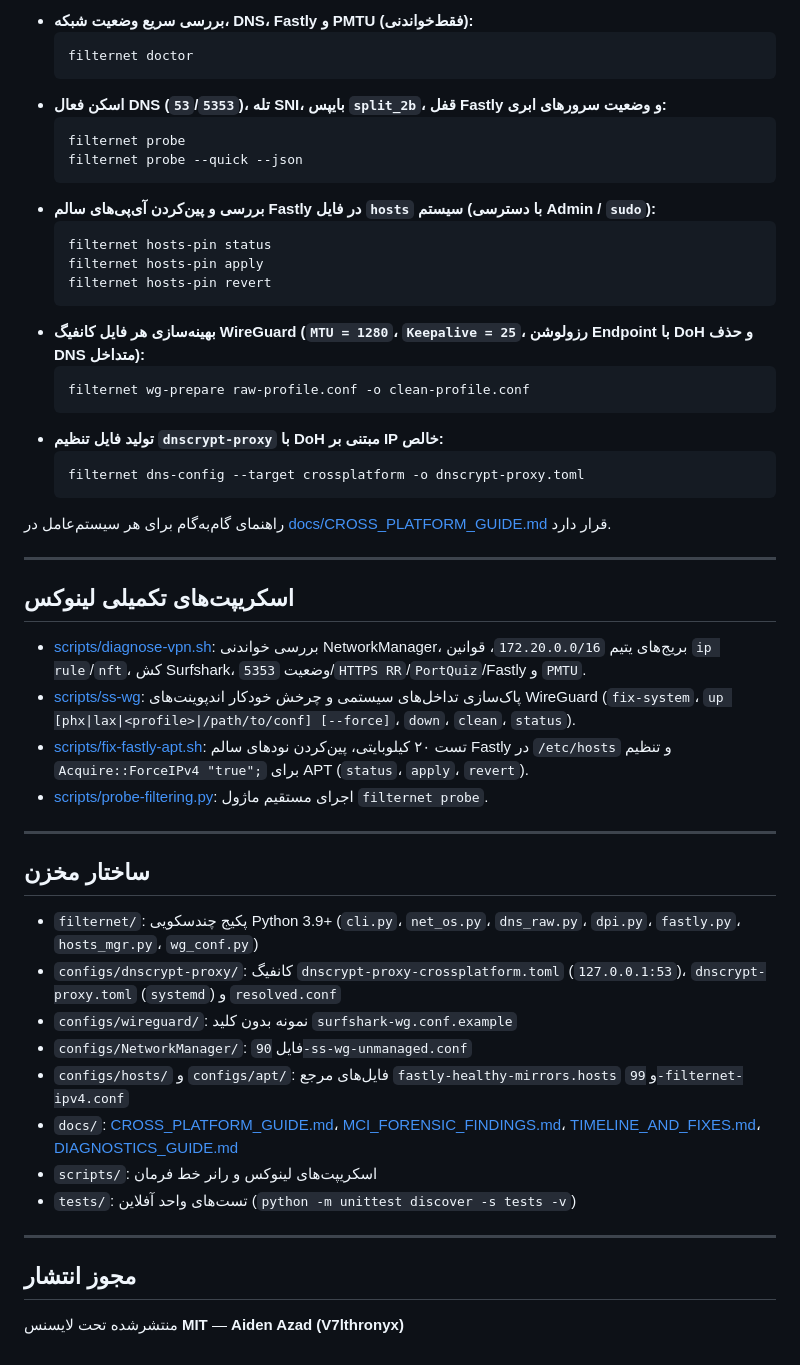
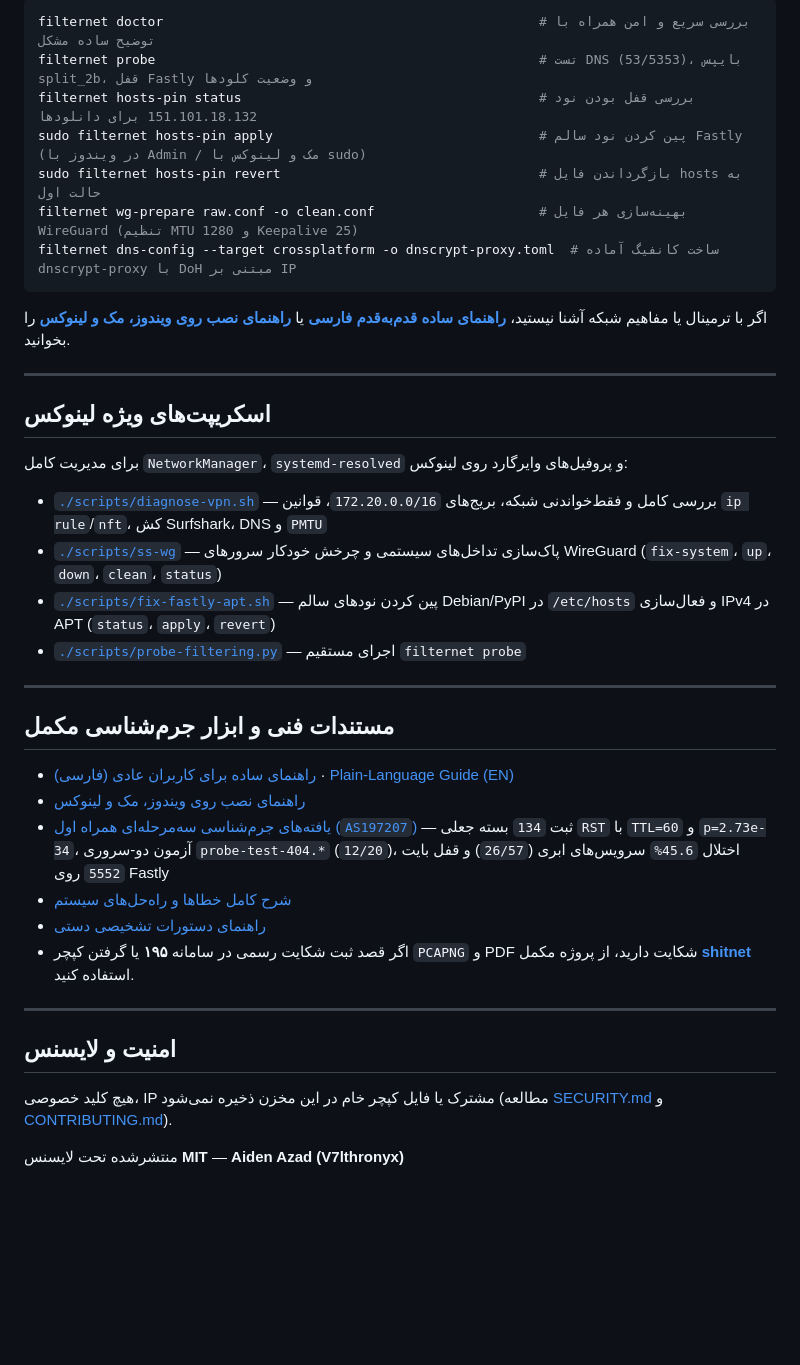
Before and after one commit to v7lthronyx1/filternet, a Markdown page: README_FA.md, the part around one of its changes. GitHub-like rendering; blank space fills up the shorter version.

````diff
--- a/README_FA.md
+++ b/README_FA.md
@@ -42,54 +61,41 @@ pip install .
 
-- **بررسی سریع وضعیت شبکه، DNS، Fastly و PMTU (فقط‌خواندنی):**
-  ```bash
-  filternet doctor
-  ```
-- **اسکن فعال DNS (`53`/`5353`)، تله SNI، بایپس `split_2b`، قفل Fastly و وضعیت سرورهای ابری:**
-  ```bash
-  filternet probe
-  filternet probe --quick --json
-  ```
-- **بررسی و پین‌کردن آی‌پی‌های سالم Fastly در فایل `hosts` سیستم (با دسترسی Admin / `sudo`):**
-  ```bash
-  filternet hosts-pin status
-  filternet hosts-pin apply
-  filternet hosts-pin revert
-  ```
-- **بهینه‌سازی هر فایل کانفیگ WireGuard (`MTU = 1280`، `Keepalive = 25`، رزولوشن Endpoint با DoH و حذف DNS متداخل):**
-  ```bash
-  filternet wg-prepare raw-profile.conf -o clean-profile.conf
-  ```
-- **تولید فایل تنظیم `dnscrypt-proxy` با DoH مبتنی بر IP خالص:**
-  ```bash
-  filternet dns-config --target crossplatform -o dnscrypt-proxy.toml
-  ```
+```bash
+filternet doctor                                                # بررسی سریع و امن همراه با توضیح ساده مشکل
+filternet probe                                                 # تست DNS (53/5353)، بایپس split_2b، قفل Fastly و وضعیت کلودها
+filternet hosts-pin status                                      # بررسی قفل بودن نود 151.101.18.132 برای دانلودها
+sudo filternet hosts-pin apply                                  # پین کردن نود سالم Fastly (در ویندوز با Admin / مک و لینوکس با sudo)
+sudo filternet hosts-pin revert                                 # بازگرداندن فایل hosts به حالت اول
+filternet wg-prepare raw.conf -o clean.conf                     # بهینه‌سازی هر فایل WireGuard (تنظیم MTU 1280 و Keepalive 25)
+filternet dns-config --target crossplatform -o dnscrypt-proxy.toml  # ساخت کانفیگ آماده dnscrypt-proxy با DoH مبتنی بر IP
+```
 
-راهنمای گام‌به‌گام برای هر سیستم‌عامل در [docs/CROSS_PLATFORM_GUIDE.md](docs/CROSS_PLATFORM_GUIDE.md) قرار دارد.
+اگر با ترمینال یا مفاهیم شبکه آشنا نیستید، **[راهنمای ساده قدم‌به‌قدم فارسی](docs/BEGINNERS_GUIDE_FA.md)** یا **[راهنمای نصب روی ویندوز، مک و لینوکس](docs/CROSS_PLATFORM_GUIDE.md)** را بخوانید.
 
 ---
 
-## اسکریپت‌های تکمیلی لینوکس
+## اسکریپت‌های ویژه لینوکس
 
-- [scripts/diagnose-vpn.sh](scripts/diagnose-vpn.sh): بررسی خواندنی NetworkManager، بریج‌های یتیم `172.20.0.0/16`، قوانین `ip rule`/`nft`، کش Surfshark، وضعیت `5353`/`HTTPS RR`/`PortQuiz`/Fastly و `PMTU`.
-- [scripts/ss-wg](scripts/ss-wg): پاک‌سازی تداخل‌های سیستمی و چرخش خودکار اندپوینت‌های WireGuard (`fix-system`، `up [phx|lax|<profile>|/path/to/conf] [--force]`، `down`، `clean`، `status`).
-- [scripts/fix-fastly-apt.sh](scripts/fix-fastly-apt.sh): تست ۲۰ کیلوبایتی، پین‌کردن نودهای سالم Fastly در `/etc/hosts` و تنظیم `Acquire::ForceIPv4 "true";` برای APT (`status`، `apply`، `revert`).
-- [scripts/probe-filtering.py](scripts/probe-filtering.py): اجرای مستقیم ماژول `filternet probe`.
+برای مدیریت کامل `NetworkManager`، `systemd-resolved` و پروفیل‌های وایرگارد روی لینوکس:
+- [`./scripts/diagnose-vpn.sh`](scripts/diagnose-vpn.sh) — بررسی کامل و فقط‌خواندنی شبکه، بریج‌های `172.20.0.0/16`، قوانین `ip rule`/`nft`، کش Surfshark، DNS و `PMTU`
+- [`./scripts/ss-wg`](scripts/ss-wg) — پاک‌سازی تداخل‌های سیستمی و چرخش خودکار سرورهای WireGuard (`fix-system`، `up`، `down`، `clean`، `status`)
+- [`./scripts/fix-fastly-apt.sh`](scripts/fix-fastly-apt.sh) — پین کردن نودهای سالم Debian/PyPI در `/etc/hosts` و فعال‌سازی IPv4 در APT (`status`، `apply`، `revert`)
+- [`./scripts/probe-filtering.py`](scripts/probe-filtering.py) — اجرای مستقیم `filternet probe`
 
 ---
 
-## ساختار مخزن
+## مستندات فنی و ابزار جرم‌شناسی مکمل
 
-- `filternet/`: پکیج چندسکویی Python 3.9+ (`cli.py`، `net_os.py`، `dns_raw.py`، `dpi.py`، `fastly.py`، `hosts_mgr.py`، `wg_conf.py`)
-- `configs/dnscrypt-proxy/`: کانفیگ `dnscrypt-proxy-crossplatform.toml` (`127.0.0.1:53`)، `dnscrypt-proxy.toml` (`systemd`) و `resolved.conf`
-- `configs/wireguard/`: نمونه بدون کلید `surfshark-wg.conf.example`
-- `configs/NetworkManager/`: فایل `90-ss-wg-unmanaged.conf`
-- `configs/hosts/` و `configs/apt/`: فایل‌های مرجع `fastly-healthy-mirrors.hosts` و `99-filternet-ipv4.conf`
-- `docs/`: [CROSS_PLATFORM_GUIDE.md](docs/CROSS_PLATFORM_GUIDE.md)، [MCI_FORENSIC_FINDINGS.md](docs/MCI_FORENSIC_FINDINGS.md)، [TIMELINE_AND_FIXES.md](docs/TIMELINE_AND_FIXES.md)، [DIAGNOSTICS_GUIDE.md](docs/DIAGNOSTICS_GUIDE.md)
-- `scripts/`: اسکریپت‌های لینوکس و رانر خط فرمان
-- `tests/`: تست‌های واحد آفلاین (`python -m unittest discover -s tests -v`)
+- [راهنمای ساده برای کاربران عادی (فارسی)](docs/BEGINNERS_GUIDE_FA.md) · [Plain-Language Guide (EN)](docs/BEGINNERS_GUIDE_EN.md)
+- [راهنمای نصب روی ویندوز، مک و لینوکس](docs/CROSS_PLATFORM_GUIDE.md)
+- [یافته‌های جرم‌شناسی سه‌مرحله‌ای همراه اول (`AS197207`)](docs/MCI_FORENSIC_FINDINGS.md) — ثبت `134` بسته جعلی `RST` با `TTL=60` و `p=2.73e-34`، آزمون دو-سروری `probe-test-404.*` (`12/20`)، اختلال `45.6%` سرویس‌های ابری (`26/57`) و قفل بایت `5552` روی Fastly
+- [شرح کامل خطاها و راه‌حل‌های سیستم](docs/TIMELINE_AND_FIXES.md)
+- [راهنمای دستورات تشخیصی دستی](docs/DIAGNOSTICS_GUIDE.md)
+- اگر قصد ثبت شکایت رسمی در سامانه **۱۹۵** یا گرفتن کپچر `PCAPNG` و PDF شکایت دارید، از پروژه مکمل **[shitnet](https://github.com/v7lthronyx1/shitnet)** استفاده کنید.
 
 ---
 
-## مجوز انتشار
+## امنیت و لایسنس
+
+هیچ کلید خصوصی، IP مشترک یا فایل کپچر خام در این مخزن ذخیره نمی‌شود (مطالعه [SECURITY.md](SECURITY.md) و [CONTRIBUTING.md](CONTRIBUTING.md)).
 
 منتشرشده تحت لایسنس **MIT** — **Aiden Azad (V7lthronyx)**
````
Also changed, not shown: other parts of README_FA.md (+34 -15 lines), README.md (+61 -55 lines), docs/BEGINNERS_GUIDE_EN.md (added, +173 -0 lines), docs/BEGINNERS_GUIDE_FA.md (added, +169 -0 lines), docs/images/01_filternet_overview.png (added), docs/images/02_how_filtering_breaks_things.png (added), docs/images/03_tools_and_fixes_preview.png (added), docs/images/04_cross_platform_quickstart.png (added), 2 other files.
